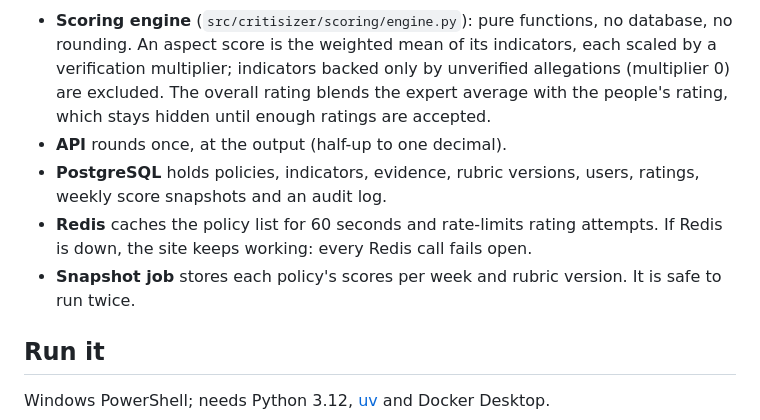
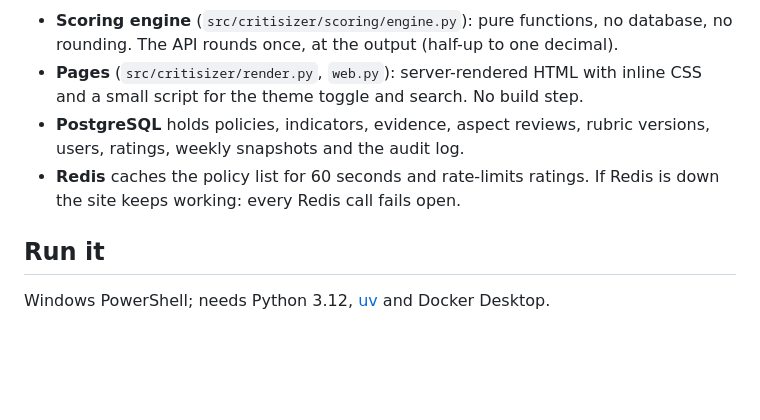
Before and after one commit to akshatdwivedi824/critiSizer, a Markdown page: README.md, the part around one of its changes. Rendered like a GitHub page; blank space fills up the shorter version.

````diff
--- a/README.md
+++ b/README.md
@@ -28,19 +68,14 @@ flowchart LR
 ```
 
 - **Scoring engine** (`src/critisizer/scoring/engine.py`): pure functions, no
-  database, no rounding. An aspect score is the weighted mean of its
-  indicators, each scaled by a verification multiplier; indicators backed only
-  by unverified allegations (multiplier 0) are excluded. The overall rating
-  blends the expert average with the people's rating, which stays hidden until
-  enough ratings are accepted.
-- **API** rounds once, at the output (half-up to one decimal).
-- **PostgreSQL** holds policies, indicators, evidence, rubric versions, users,
-  ratings, weekly score snapshots and an audit log.
-- **Redis** caches the policy list for 60 seconds and rate-limits rating
-  attempts. If Redis is down, the site keeps working: every Redis call fails
-  open.
-- **Snapshot job** stores each policy's scores per week and rubric version. It
-  is safe to run twice.
+  database, no rounding. The API rounds once, at the output (half-up to one
+  decimal).
+- **Pages** (`src/critisizer/render.py`, `web.py`): server-rendered HTML with
+  inline CSS and a small script for the theme toggle and search. No build step.
+- **PostgreSQL** holds policies, indicators, evidence, aspect reviews, rubric
+  versions, users, ratings, weekly snapshots and the audit log.
+- **Redis** caches the policy list for 60 seconds and rate-limits ratings. If
+  Redis is down the site keeps working: every Redis call fails open.
 
 ## Run it
 
````
Also changed, not shown: other parts of README.md (+101 -35 lines), docs/img/home.png (added).
